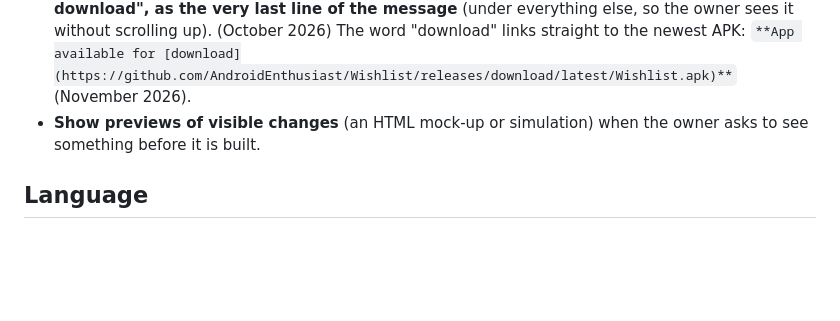
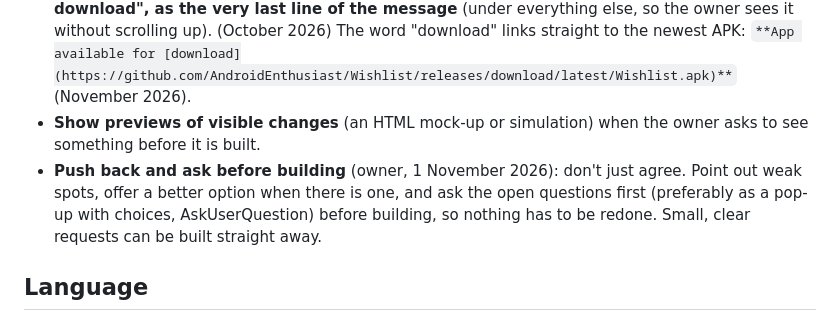
Before and after one commit to AndroidEnthusiast/Wishlist, a Markdown page: docs/DECISIONS.md, the part around the change. Rendered like a GitHub page; blank space fills up the shorter version.

Commit message:
Decisions: push back and ask before building
Co-Authored-By: Claude Opus 5.5 <noreply@anthropic.com>
Claude-Session: https://claude.ai/code/session_014S1iYDNAkvyChqMgYBvPQX

```diff
--- a/docs/DECISIONS.md
+++ b/docs/DECISIONS.md
@@ -11,6 +11,7 @@ What the owner has decided, and why. Follow these unless the owner changes their
 - **Explain plainly, in UK English, tap by tap.** Say what you are changing before or as you change it, and be honest about what was and wasn't tested.
 - **When a new app build is ready to download, say so explicitly in bold: "App available for download", as the very last line of the message** (under everything else, so the owner sees it without scrolling up). (October 2026) The word "download" links straight to the newest APK: `**App available for [download](https://github.com/AndroidEnthusiast/Wishlist/releases/download/latest/Wishlist.apk)**` (November 2026).
 - **Show previews of visible changes** (an HTML mock-up or simulation) when the owner asks to see something before it is built.
+- **Push back and ask before building** (owner, 1 November 2026): don't just agree. Point out weak spots, offer a better option when there is one, and ask the open questions first (preferably as a pop-up with choices, AskUserQuestion) before building, so nothing has to be redone. Small, clear requests can be built straight away.
 
 ## Language
 - **UK English everywhere, and everything also in Dutch.** App: App settings > Language (English (UK) / Nederlands). Web pages: a language switch. Wishes themselves are never translated.
```
